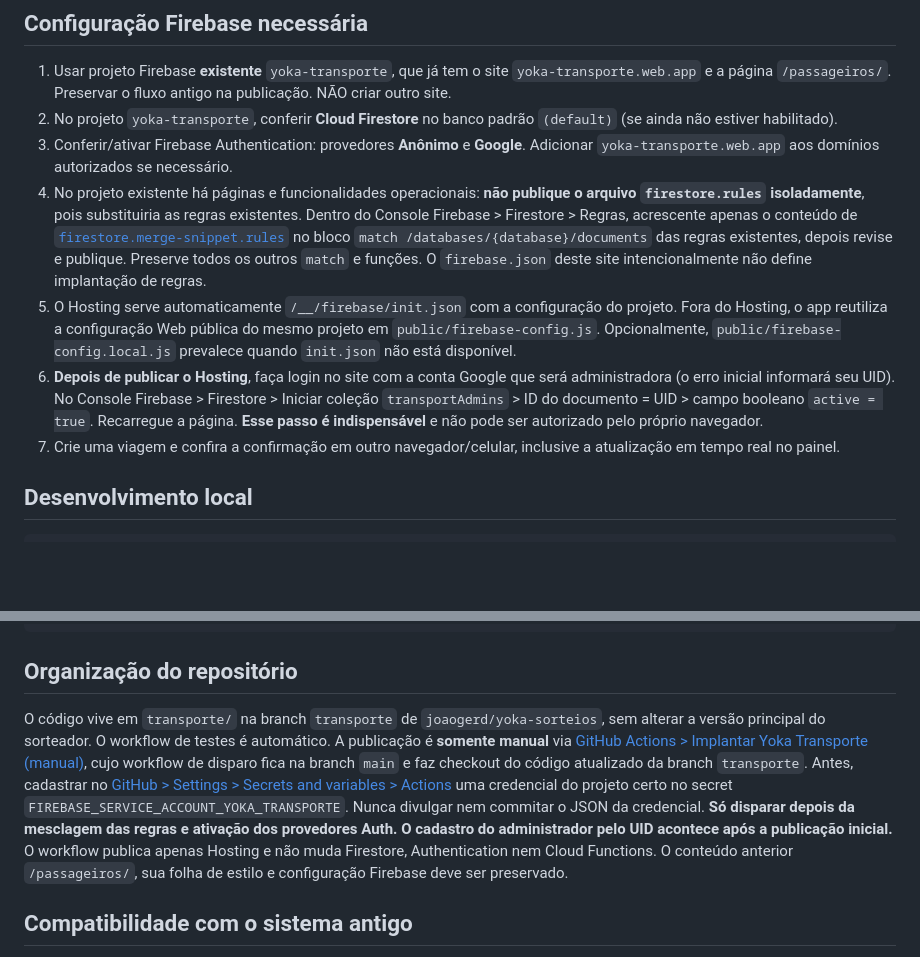
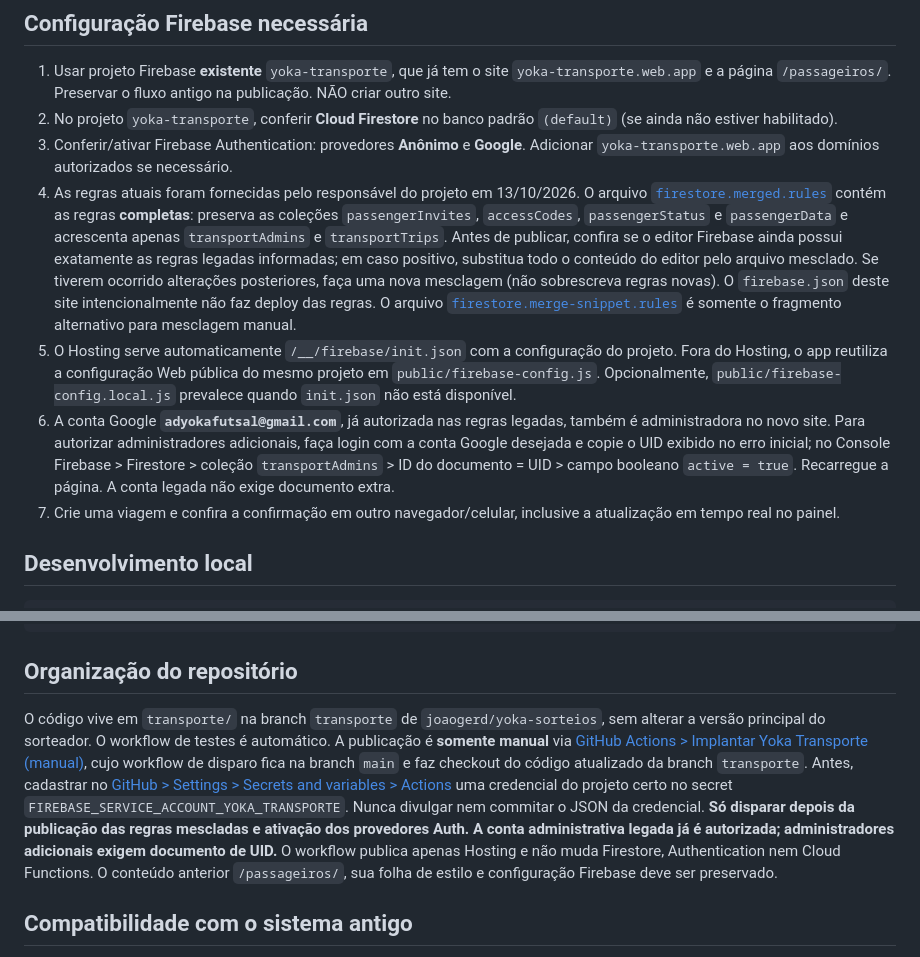
Before and after one commit to joaogerd/yoka-sorteios, a Markdown page: transporte/README.md, 2 parts joined by grey strips. GitHub-like rendering; blank space fills up the shorter version.

Commit message:
docs(transporte): referenciar regras completas mescladas e admin existente

```diff
--- a/transporte/README.md
+++ b/transporte/README.md
@@ -26,9 +26,9 @@ O cadastro de atletas fica no projeto `presencasimplesyoka` e NÃO é exposto a
 1. Usar projeto Firebase **existente** `yoka-transporte`, que já tem o site `yoka-transporte.web.app` e a página `/passageiros/`. Preservar o fluxo antigo na publicação. NÃO criar outro site.
 2. No projeto `yoka-transporte`, conferir **Cloud Firestore** no banco padrão `(default)` (se ainda não estiver habilitado).
 3. Conferir/ativar Firebase Authentication: provedores **Anônimo** e **Google**. Adicionar `yoka-transporte.web.app` aos domínios autorizados se necessário.
-4. No projeto existente há páginas e funcionalidades operacionais: **não publique o arquivo `firestore.rules` isoladamente**, pois substituiria as regras existentes. Dentro do Console Firebase > Firestore > Regras, acrescente apenas o conteúdo de [`firestore.merge-snippet.rules`](firestore.merge-snippet.rules) no bloco `match /databases/{database}/documents` das regras existentes, depois revise e publique. Preserve todos os outros `match` e funções. O `firebase.json` deste site intencionalmente não define implantação de regras.
+4. As regras atuais foram fornecidas pelo responsável do projeto em 13/10/2026. O arquivo [`firestore.merged.rules`](firestore.merged.rules) contém as regras **completas**: preserva as coleções `passengerInvites`, `accessCodes`, `passengerStatus` e `passengerData` e acrescenta apenas `transportAdmins` e `transportTrips`. Antes de publicar, confira se o editor Firebase ainda possui exatamente as regras legadas informadas; em caso positivo, substitua todo o conteúdo do editor pelo arquivo mesclado. Se tiverem ocorrido alterações posteriores, faça uma nova mesclagem (não sobrescreva regras novas). O `firebase.json` deste site intencionalmente não faz deploy das regras. O arquivo [`firestore.merge-snippet.rules`](firestore.merge-snippet.rules) é somente o fragmento alternativo para mesclagem manual.
 5. O Hosting serve automaticamente `/__/firebase/init.json` com a configuração do projeto. Fora do Hosting, o app reutiliza a configuração Web pública do mesmo projeto em `public/firebase-config.js`. Opcionalmente, `public/firebase-config.local.js` prevalece quando `init.json` não está disponível.
-6. **Depois de publicar o Hosting**, faça login no site com a conta Google que será administradora (o erro inicial informará seu UID). No Console Firebase > Firestore > Iniciar coleção `transportAdmins` > ID do documento = UID > campo booleano `active = true`. Recarregue a página. **Esse passo é indispensável** e não pode ser autorizado pelo próprio navegador.
+6. A conta Google **`adyokafutsal@gmail.com`**, já autorizada nas regras legadas, também é administradora no novo site. Para autorizar administradores adicionais, faça login com a conta Google desejada e copie o UID exibido no erro inicial; no Console Firebase > Firestore > coleção `transportAdmins` > ID do documento = UID > campo booleano `active = true`. Recarregue a página. A conta legada não exige documento extra.
 7. Crie uma viagem e confira a confirmação em outro navegador/celular, inclusive a atualização em tempo real no painel.
 
 ## Desenvolvimento local
@@ -49,7 +49,7 @@ npx firebase-tools@15.33.0 deploy --only hosting --project yoka-transporte
 
 ## Organização do repositório
 
-O código vive em `transporte/` na branch `transporte` de `joaogerd/yoka-sorteios`, sem alterar a versão principal do sorteador. O workflow de testes é automático. A publicação é **somente manual** via [GitHub Actions > Implantar Yoka Transporte (manual)](https://github.com/joaogerd/yoka-sorteios/actions/workflows/yoka-transporte-deploy.yml), cujo workflow de disparo fica na branch `main` e faz checkout do código atualizado da branch `transporte`. Antes, cadastrar no [GitHub > Settings > Secrets and variables > Actions](https://github.com/joaogerd/yoka-sorteios/settings/secrets/actions) uma credencial do projeto certo no secret `FIREBASE_SERVICE_ACCOUNT_YOKA_TRANSPORTE`. Nunca divulgar nem commitar o JSON da credencial. **Só disparar depois da mesclagem das regras e ativação dos provedores Auth. O cadastro do administrador pelo UID acontece após a publicação inicial.** O workflow publica apenas Hosting e não muda Firestore, Authentication nem Cloud Functions. O conteúdo anterior `/passageiros/`, sua folha de estilo e configuração Firebase deve ser preservado.
+O código vive em `transporte/` na branch `transporte` de `joaogerd/yoka-sorteios`, sem alterar a versão principal do sorteador. O workflow de testes é automático. A publicação é **somente manual** via [GitHub Actions > Implantar Yoka Transporte (manual)](https://github.com/joaogerd/yoka-sorteios/actions/workflows/yoka-transporte-deploy.yml), cujo workflow de disparo fica na branch `main` e faz checkout do código atualizado da branch `transporte`. Antes, cadastrar no [GitHub > Settings > Secrets and variables > Actions](https://github.com/joaogerd/yoka-sorteios/settings/secrets/actions) uma credencial do projeto certo no secret `FIREBASE_SERVICE_ACCOUNT_YOKA_TRANSPORTE`. Nunca divulgar nem commitar o JSON da credencial. **Só disparar depois da publicação das regras mescladas e ativação dos provedores Auth. A conta administrativa legada já é autorizada; administradores adicionais exigem documento de UID.** O workflow publica apenas Hosting e não muda Firestore, Authentication nem Cloud Functions. O conteúdo anterior `/passageiros/`, sua folha de estilo e configuração Firebase deve ser preservado.
 
 ## Compatibilidade com o sistema antigo
 
```
